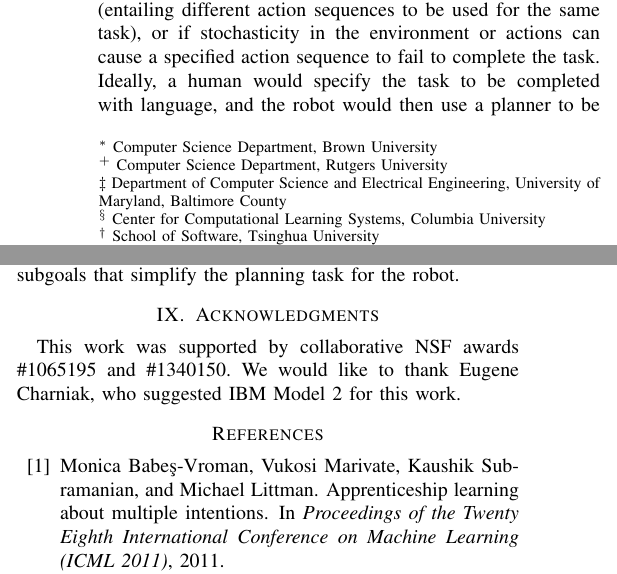
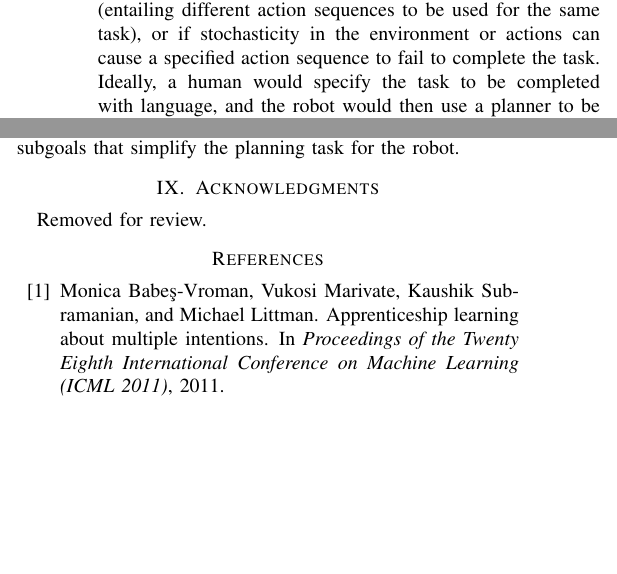
Before and after one commit to jmacglashan/rss_commands, a LaTeX paper (commands.tex): two parts of the columns of pages 1 and 8 of 9, joined at a grey line, cut so that both start at the same text, the shorter picture padded with empty space. Compiled offline with pdfLaTeX.

Commit message:
pre-camera ready revision

```diff
--- a/commands.tex
+++ b/commands.tex
@@ -97,12 +97,12 @@ space than the action space used during training.
 \IEEEpeerreviewmaketitle
 
 \section{Introduction}
-\blfootnote{$^*$ Computer Science Department, Brown University\\
-$^+$ Computer Science Department, Rutgers University\\
-$\ddagger$ Department of Computer Science and Electrical Engineering, University of Maryland, Baltimore County\\
-$^{\S}$ Center for Computational Learning Systems, Columbia University\\
-$^\dagger$ School of Software, Tsinghua University
-}
+%\blfootnote{$^*$ Computer Science Department, Brown University\\
+%$^+$ Computer Science Department, Rutgers University\\
+%$\ddagger$ Department of Computer Science and Electrical Engineering, University of Maryland, Baltimore County\\
+%$^{\S}$ Center for Computational Learning Systems, Columbia University\\
+%$^\dagger$ School of Software, Tsinghua University
+%}
 For robots and other intelligent agents to be useful to the general
 public, they need to be able to autonomously carry out complex
 tasks. However, it is equally important for humans to be able to
@@ -902,9 +903,10 @@ for particularly challenging tasks, it may be useful to extend our approach to a
 %\end{itemize}
 
 \section{Acknowledgments}
-This work was supported by collaborative NSF awards \#1065195 and \#1340150.
-We would like to thank Eugene Charniak,
-who suggested IBM Model 2 for this work.
+Removed for review.
+%This work was supported by collaborative NSF awards \#1065195 and \#1340150.
+%We would like to thank Eugene Charniak,
+%who suggested IBM Model 2 for this work.
 
 
 \bibliography{commands}
```
Also changed, not shown: commands.pdf, commands.tex (23 more changed lines).
